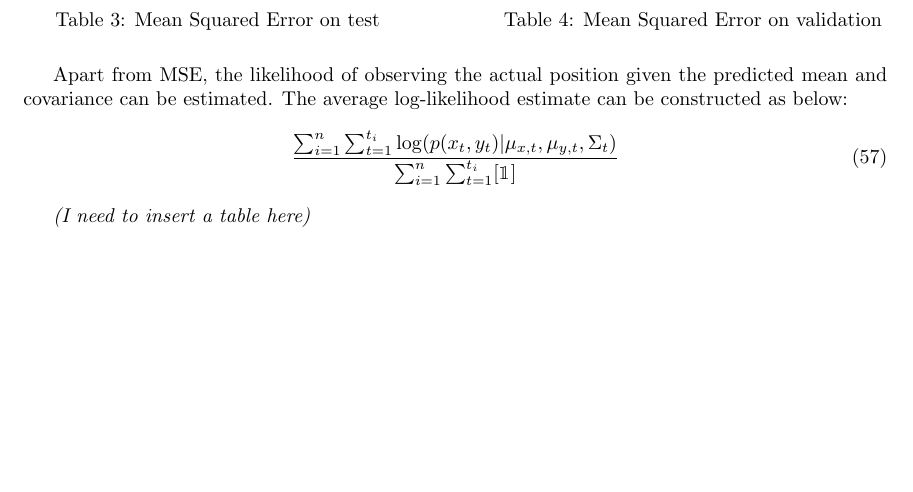
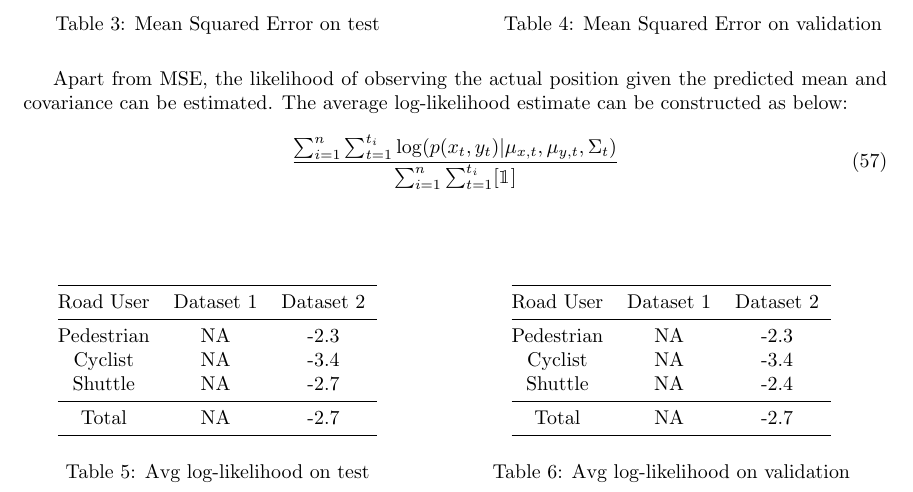
Before and after one commit to AkshayGurudath/Thesis-Introduction, a LaTeX document (main.tex): part of page 31 of 35, cut so that both start at the same text, the shorter picture padded with empty space. Compiled offline with pdfLaTeX.

Commit message:
Updates from Overleaf

```diff
--- a/.tex
+++ b/main.tex
@@ -1016,9 +1016,40 @@ Apart from MSE, the likelihood of observing the actual position given the predic
 \begin{equation}
     \frac{\sum_{i=1}^n\sum_{t=1}^{t_i}\log(p(x_t,y_t)|\mu_{x,t},\mu_{y,t},\Sigma_t)}{\sum_{i=1}^n\sum_{t=1}^{t_i}[\mathbbm{1}]}
 \end{equation}
+\\
+\\
 
-\textit{(I need to insert a table here)}
-
+\begin{table}[H]
+\parbox{.45\linewidth}{
+\centering
+\begin{tabular}{@{}cccc@{}}
+\toprule
+Road User & Dataset 1 & Dataset 2 \\ \midrule
+Pedestrian  & NA & -2.3 \\
+Cyclist  & NA & -3.4 \\
+Shuttle  & NA & -2.7 \\  \midrule
+Total & NA & -2.7 \\    \midrule
+%\bottomrule
+\end{tabular}
+\caption{Avg log-likelihood on test}
+\label{table:3}
+}
+\hfill
+\parbox{.5\linewidth}{
+\centering
+\begin{tabular}{@{}cccc@{}}
+\toprule
+Road User & Dataset 1 & Dataset 2 \\ \midrule
+Pedestrian  & NA & -2.3 \\
+Cyclist  & NA & -3.4 \\
+Shuttle  & NA & -2.4 \\  \midrule
+Total & NA & -2.7 \\    \midrule
+%\bottomrule
+\end{tabular}
+\caption{Avg log-likelihood on validation}
+\label{table:4}
+}
+\end{table}
 
 \subsection{Hyperparameter-tuning}
 \subsubsection{Vanilla LSTM}
```
